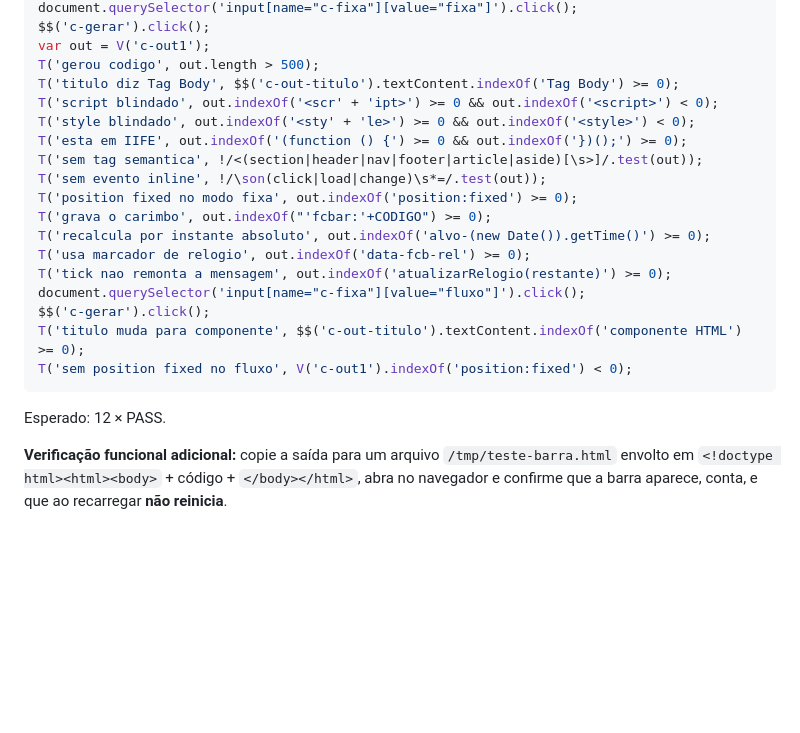
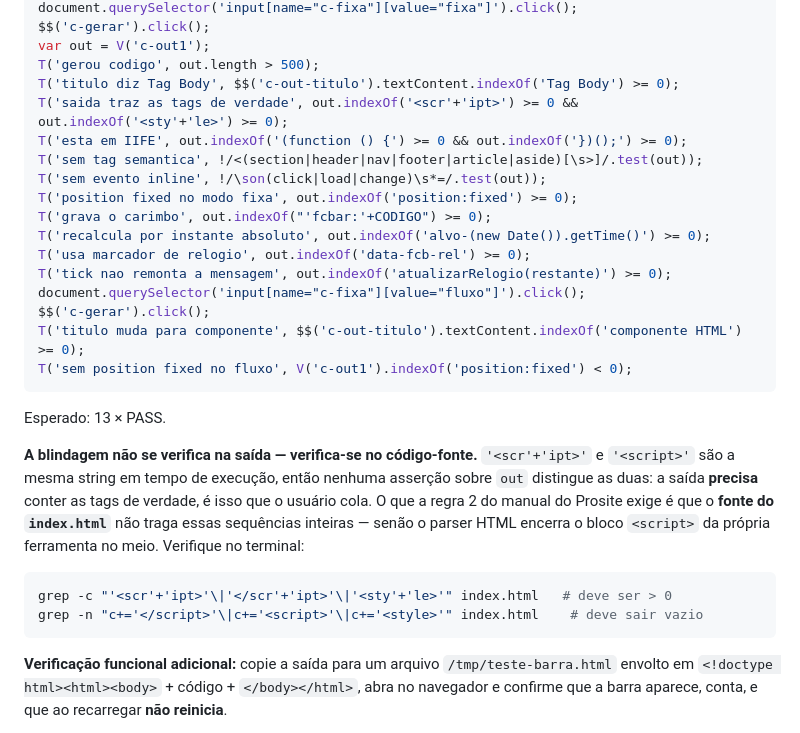
Before and after one commit to coretech-br/construtores-fotocerta, a Markdown page: docs/plans/2026-08-18-barra-contagem-regressiva.md, the part around the change. Drawn GitHub-style; blank space fills up the shorter version.

Commit message:
docs(plano): corrige asercao insatisfazivel de blindagem de tags
'<scr'+'ipt>' e '<script>' sao a mesma string em runtime, entao a asercao
original nunca poderia passar. A blindagem se verifica no fonte do
index.html, nao na saida gerada - que precisa conter as tags de verdade.

Co-Authored-By: Claude Opus 5 <noreply@anthropic.com>

````diff
--- a/docs/plans/2026-08-18-barra-contagem-regressiva.md
+++ b/docs/plans/2026-08-18-barra-contagem-regressiva.md
@@ -1427,8 +1427,7 @@ $$('c-gerar').click();
 var out = V('c-out1');
 T('gerou codigo', out.length > 500);
 T('titulo diz Tag Body', $$('c-out-titulo').textContent.indexOf('Tag Body') >= 0);
-T('script blindado', out.indexOf('<scr' + 'ipt>') >= 0 && out.indexOf('<script>') < 0);
-T('style blindado', out.indexOf('<sty' + 'le>') >= 0 && out.indexOf('<style>') < 0);
+T('saida traz as tags de verdade', out.indexOf('<scr'+'ipt>') >= 0 && out.indexOf('<sty'+'le>') >= 0);
 T('esta em IIFE', out.indexOf('(function () {') >= 0 && out.indexOf('})();') >= 0);
 T('sem tag semantica', !/<(section|header|nav|footer|article|aside)[\s>]/.test(out));
 T('sem evento inline', !/\son(click|load|change)\s*=/.test(out));
@@ -1443,7 +1442,14 @@ T('titulo muda para componente', $$('c-out-titulo').textContent.indexOf('compone
 T('sem position fixed no fluxo', V('c-out1').indexOf('position:fixed') < 0);
 ```
 
-Esperado: 12 × PASS.
+Esperado: 13 × PASS.
+
+**A blindagem não se verifica na saída — verifica-se no código-fonte.** `'<scr'+'ipt>'` e `'<script>'` são a mesma string em tempo de execução, então nenhuma asserção sobre `out` distingue as duas: a saída **precisa** conter as tags de verdade, é isso que o usuário cola. O que a regra 2 do manual do Prosite exige é que o **fonte do `index.html`** não traga essas sequências inteiras — senão o parser HTML encerra o bloco `<script>` da própria ferramenta no meio. Verifique no terminal:
+
+```bash
+grep -c "'<scr'+'ipt>'\|'</scr'+'ipt>'\|'<sty'+'le>'" index.html   # deve ser > 0
+grep -n "c+='</script>'\|c+='<script>'\|c+='<style>'" index.html    # deve sair vazio
+```
 
 **Verificação funcional adicional:** copie a saída para um arquivo `/tmp/teste-barra.html` envolto em `<!doctype html><html><body>` + código + `</body></html>`, abra no navegador e confirme que a barra aparece, conta, e que ao recarregar **não reinicia**.
 
````
